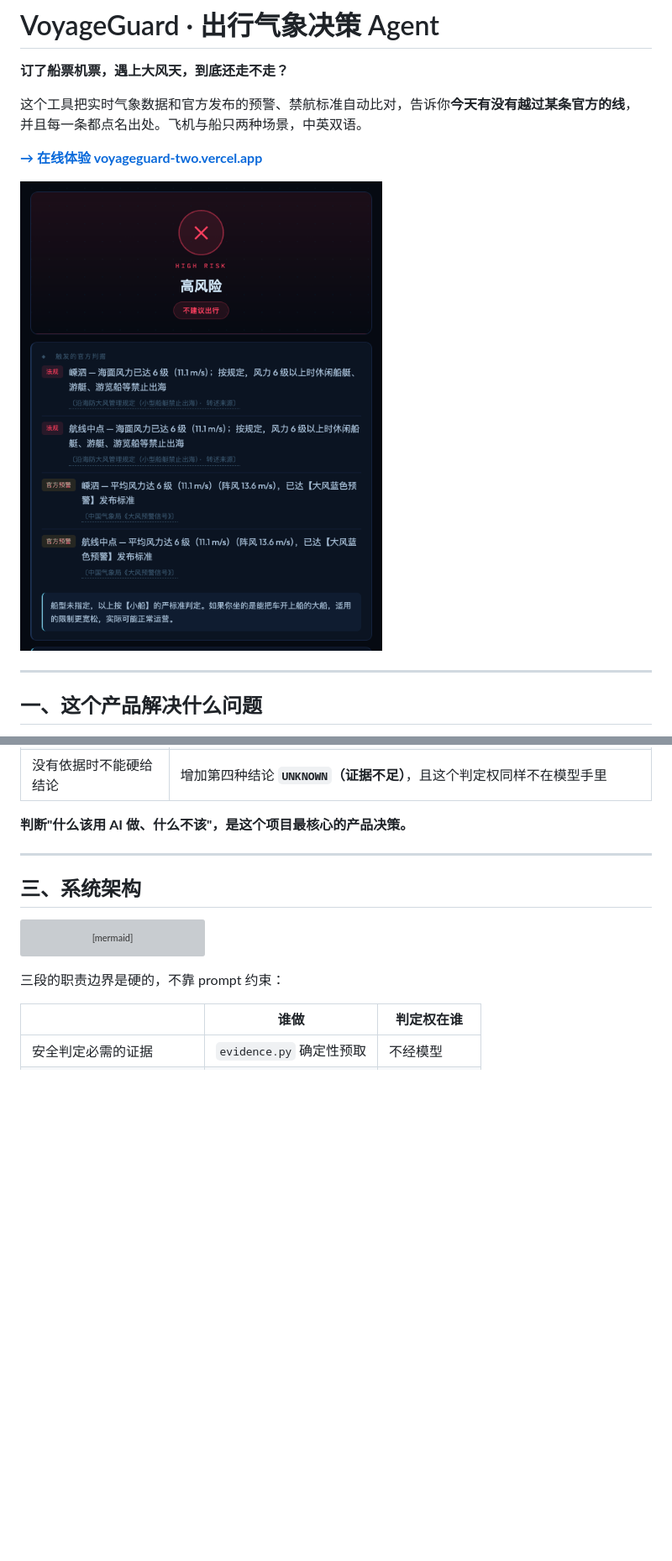
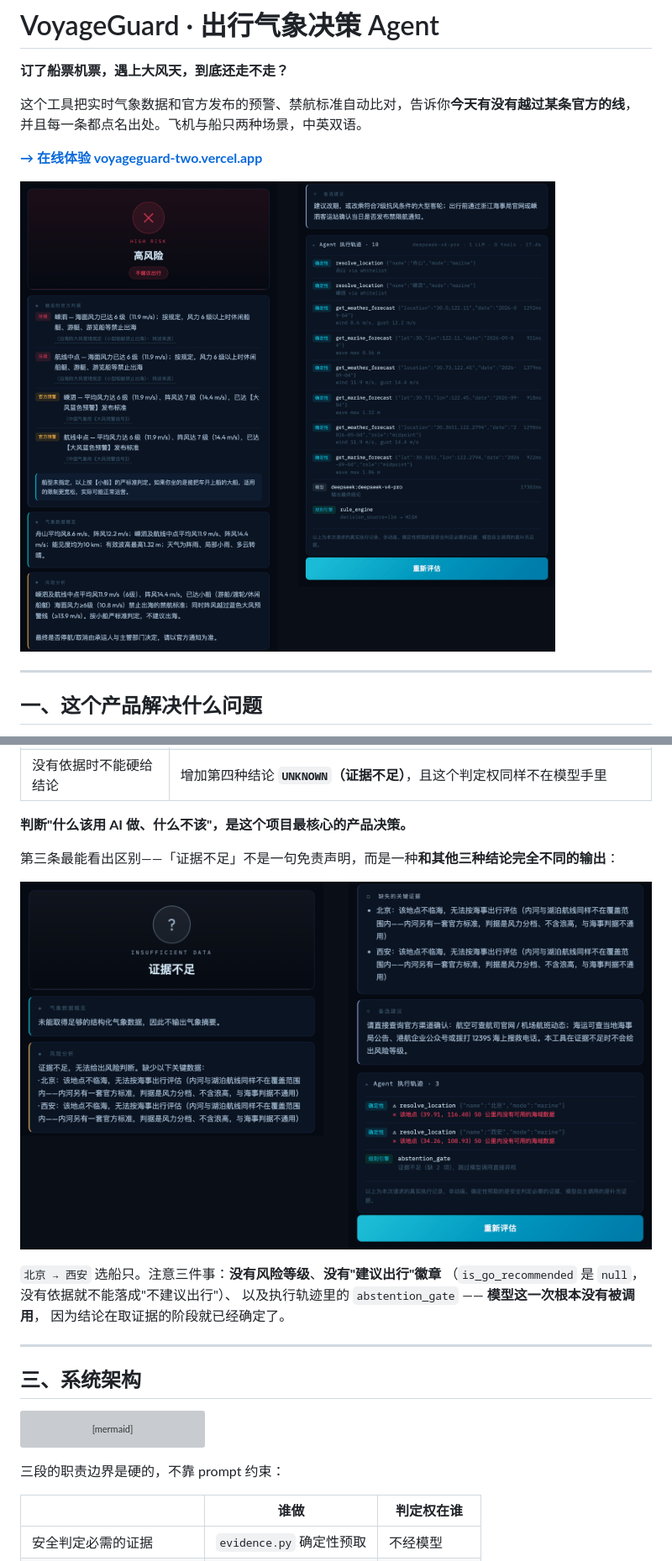
Before and after one commit to wenboxia/VoyageGuard, a Markdown page: README.md, 2 parts joined by grey strips. Shown at 84% size. Drawn GitHub-style; pictures changed too: docs/images/abstain.png, docs/images/hero.png; blank space fills up the shorter version; grey boxes are pictures that could not be loaded.

```diff
--- a/README.md
+++ b/README.md
@@ -49,6 +49,15 @@
 | 没有依据时不能硬给结论 | 增加第四种结论 **`UNKNOWN`（证据不足）**，且这个判定权同样不在模型手里 |
 
 **判断"什么该用 AI 做、什么不该"，是这个项目最核心的产品决策。**
+
+第三条最能看出区别——「证据不足」不是一句免责声明，而是一种**和其他三种结论完全不同的输出**：
+
+![证据不足](docs/images/abstain.png)
+
+`北京 → 西安` 选船只。注意三件事：**没有风险等级**、**没有"建议出行"徽章**
+（`is_go_recommended` 是 `null`，没有依据就不能落成"不建议出行"）、
+以及执行轨迹里的 `abstention_gate` —— **模型这一次根本没有被调用**，
+因为结论在取证据的阶段就已经确定了。
 
 ---
 
```
Also changed, not shown: docs/images/trace.png, 1 other file.
